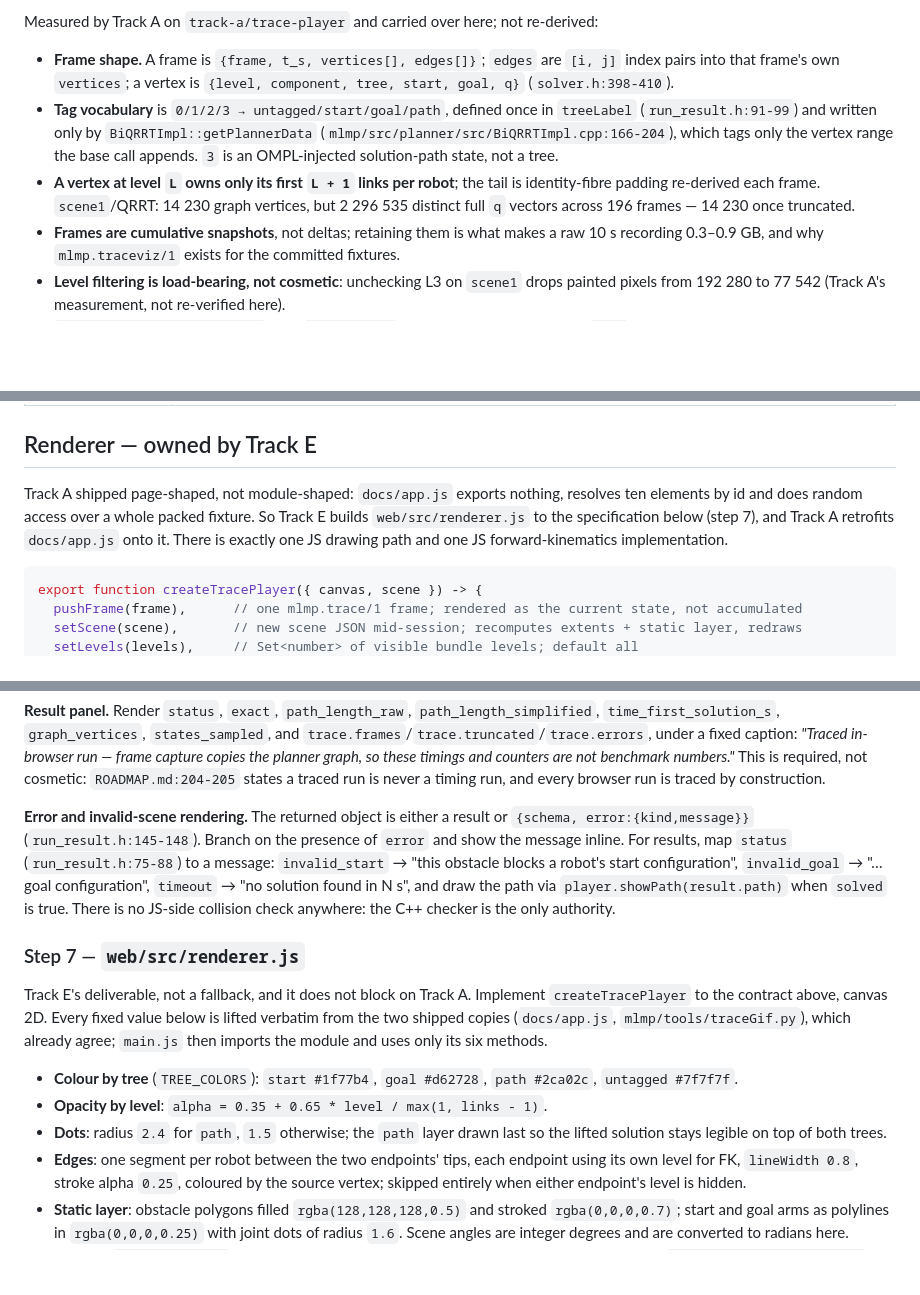
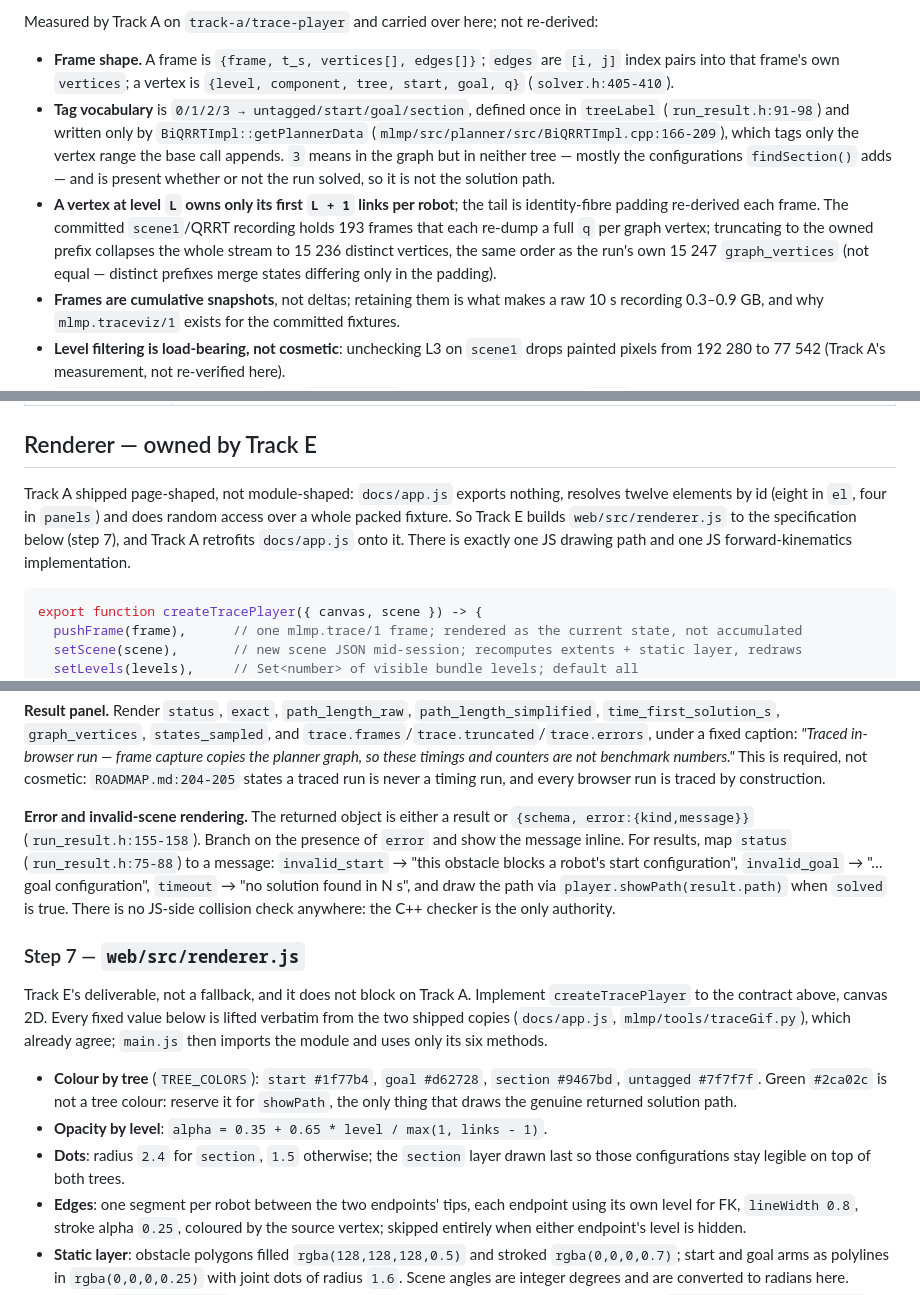
Before and after one commit to tomsabala/MLMP, a Markdown page: WASM_PLANNER_PORT_PLAN.md, 3 parts joined by grey strips. GitHub-like rendering; blank space fills up the shorter version.

````diff
--- a/WASM_PLANNER_PORT_PLAN.md
+++ b/WASM_PLANNER_PORT_PLAN.md
@@ -65,14 +65,19 @@ Measured by Track A on `track-a/trace-player` and carried over here; not re-deri
 
 - **Frame shape.** A frame is `{frame, t_s, vertices[], edges[]}`; `edges` are `[i, j]` index
   pairs into that frame's own `vertices`; a vertex is `{level, component, tree, start, goal, q}`
-  (`solver.h:398-410`).
-- **Tag vocabulary** is `0/1/2/3 → untagged/start/goal/path`, defined once in `treeLabel`
-  (`run_result.h:91-99`) and written only by `BiQRRTImpl::getPlannerData`
-  (`mlmp/src/planner/src/BiQRRTImpl.cpp:166-204`), which tags only the vertex range the base
-  call appends. `3` is an OMPL-injected solution-path state, not a tree.
+  (`solver.h:405-410`).
+- **Tag vocabulary** is `0/1/2/3 → untagged/start/goal/section`, defined once in `treeLabel`
+  (`run_result.h:91-98`) and written only by `BiQRRTImpl::getPlannerData`
+  (`mlmp/src/planner/src/BiQRRTImpl.cpp:166-209`), which tags only the vertex range the base
+  call appends. `3` means in the graph but in neither tree — mostly the configurations
+  `findSection()` adds — and is present whether or not the run solved, so it is not the
+  solution path.
 - **A vertex at level `L` owns only its first `L + 1` links per robot**; the tail is
-  identity-fibre padding re-derived each frame. `scene1`/QRRT: 14 230 graph vertices, but
-  2 296 535 distinct full `q` vectors across 196 frames — 14 230 once truncated.
+  identity-fibre padding re-derived each frame. The committed `scene1`/QRRT recording holds
+  193 frames that each re-dump a full `q` per graph vertex; truncating to the owned prefix
+  collapses the whole stream to 15 236 distinct vertices, the same order as the run's own
+  15 247 `graph_vertices` (not equal — distinct prefixes merge states differing only in the
+  padding).
 - **Frames are cumulative snapshots**, not deltas; retaining them is what makes a raw 10 s
   recording 0.3–0.9 GB, and why `mlmp.traceviz/1` exists for the committed fixtures.
 - **Level filtering is load-bearing, not cosmetic**: unchecking L3 on `scene1` drops painted
@@ -109,10 +114,11 @@ Measured by Track A on `track-a/trace-player` and carried over here; not re-deri
 
 ## Renderer — owned by Track E
 
-Track A shipped page-shaped, not module-shaped: `docs/app.js` exports nothing, resolves ten
-elements by id and does random access over a whole packed fixture. So Track E builds
-`web/src/renderer.js` to the specification below (step 7), and Track A retrofits `docs/app.js`
-onto it. There is exactly one JS drawing path and one JS forward-kinematics implementation.
+Track A shipped page-shaped, not module-shaped: `docs/app.js` exports nothing, resolves twelve
+elements by id (eight in `el`, four in `panels`) and does random access over a whole packed
+fixture. So Track E builds `web/src/renderer.js` to the specification below (step 7), and
+Track A retrofits `docs/app.js` onto it. There is exactly one JS drawing path and one JS
+forward-kinematics implementation.
 
 ```js
 export function createTracePlayer({ canvas, scene }) -> {
@@ -416,7 +422,7 @@ benchmark numbers."* This is required, not cosmetic: `ROADMAP.md:204-205` states
 is never a timing run, and every browser run is traced by construction.
 
 **Error and invalid-scene rendering.** The returned object is either a result or
-`{schema, error:{kind,message}}` (`run_result.h:145-148`). Branch on the presence of
+`{schema, error:{kind,message}}` (`run_result.h:155-158`). Branch on the presence of
 `error` and show the message inline. For results, map `status` (`run_result.h:75-88`) to a
 message: `invalid_start` → "this obstacle blocks a robot's start configuration",
 `invalid_goal` → "…goal configuration", `timeout` → "no solution found in N s", and draw
@@ -430,11 +436,12 @@ Track E's deliverable, not a fallback, and it does not block on Track A. Impleme
 verbatim from the two shipped copies (`docs/app.js`, `mlmp/tools/traceGif.py`), which already
 agree; `main.js` then imports the module and uses only its six methods.
 
-- **Colour by tree** (`TREE_COLORS`): `start #1f77b4`, `goal #d62728`, `path #2ca02c`,
-  `untagged #7f7f7f`.
+- **Colour by tree** (`TREE_COLORS`): `start #1f77b4`, `goal #d62728`, `section #9467bd`,
+  `untagged #7f7f7f`. Green `#2ca02c` is not a tree colour: reserve it for `showPath`, the
+  only thing that draws the genuine returned solution path.
 - **Opacity by level**: `alpha = 0.35 + 0.65 * level / max(1, links - 1)`.
-- **Dots**: radius `2.4` for `path`, `1.5` otherwise; the `path` layer drawn last so the
-  lifted solution stays legible on top of both trees.
+- **Dots**: radius `2.4` for `section`, `1.5` otherwise; the `section` layer drawn last so
+  those configurations stay legible on top of both trees.
 - **Edges**: one segment per robot between the two endpoints' tips, each endpoint using its
   own level for FK, `lineWidth 0.8`, stroke alpha `0.25`, coloured by the source vertex;
   skipped entirely when either endpoint's level is hidden.
````
Also changed, not shown: other parts of WASM_PLANNER_PORT_PLAN.md (+4 -4 lines), CLAUDE.md (+11 -1 lines), ROADMAP.md (+16 -13 lines).
